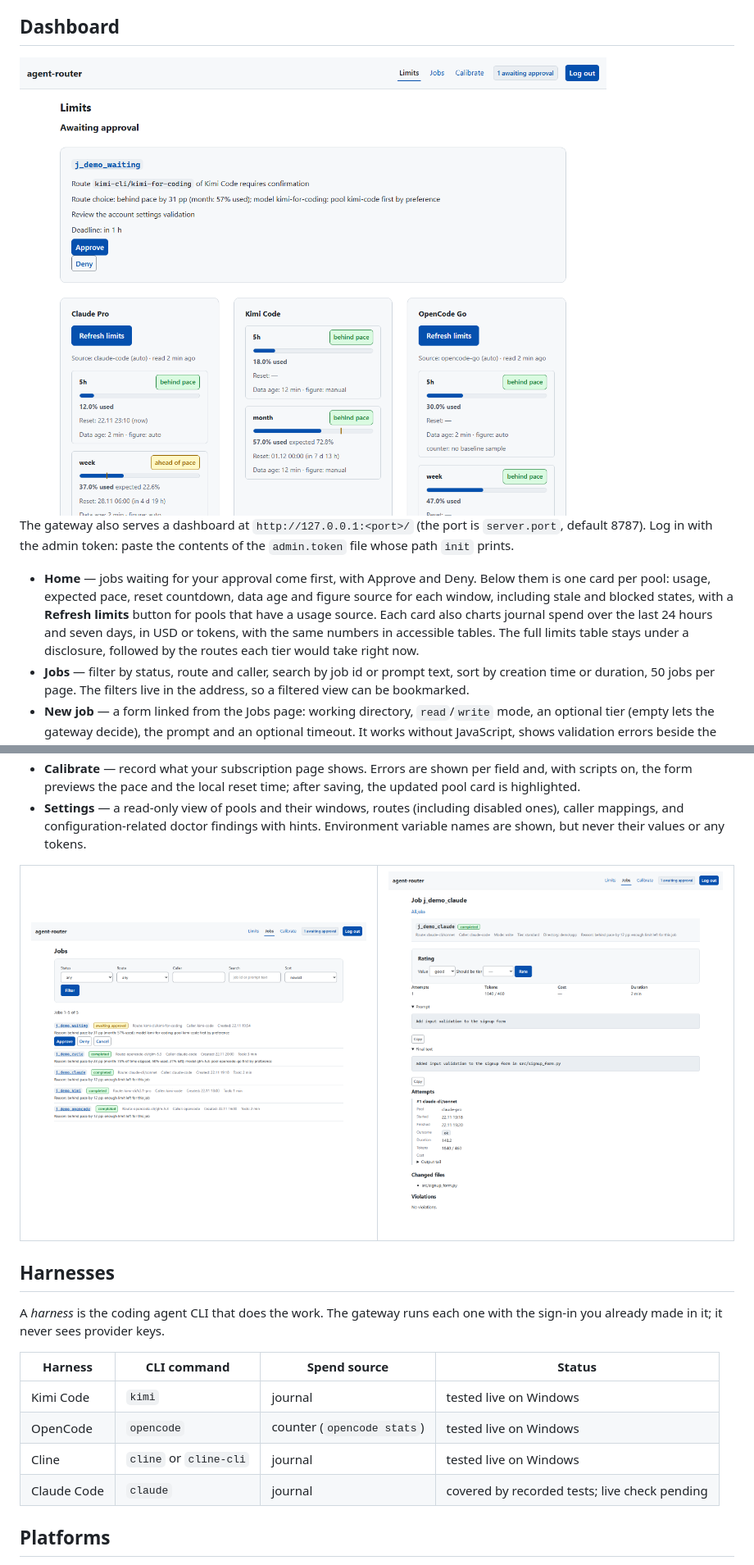
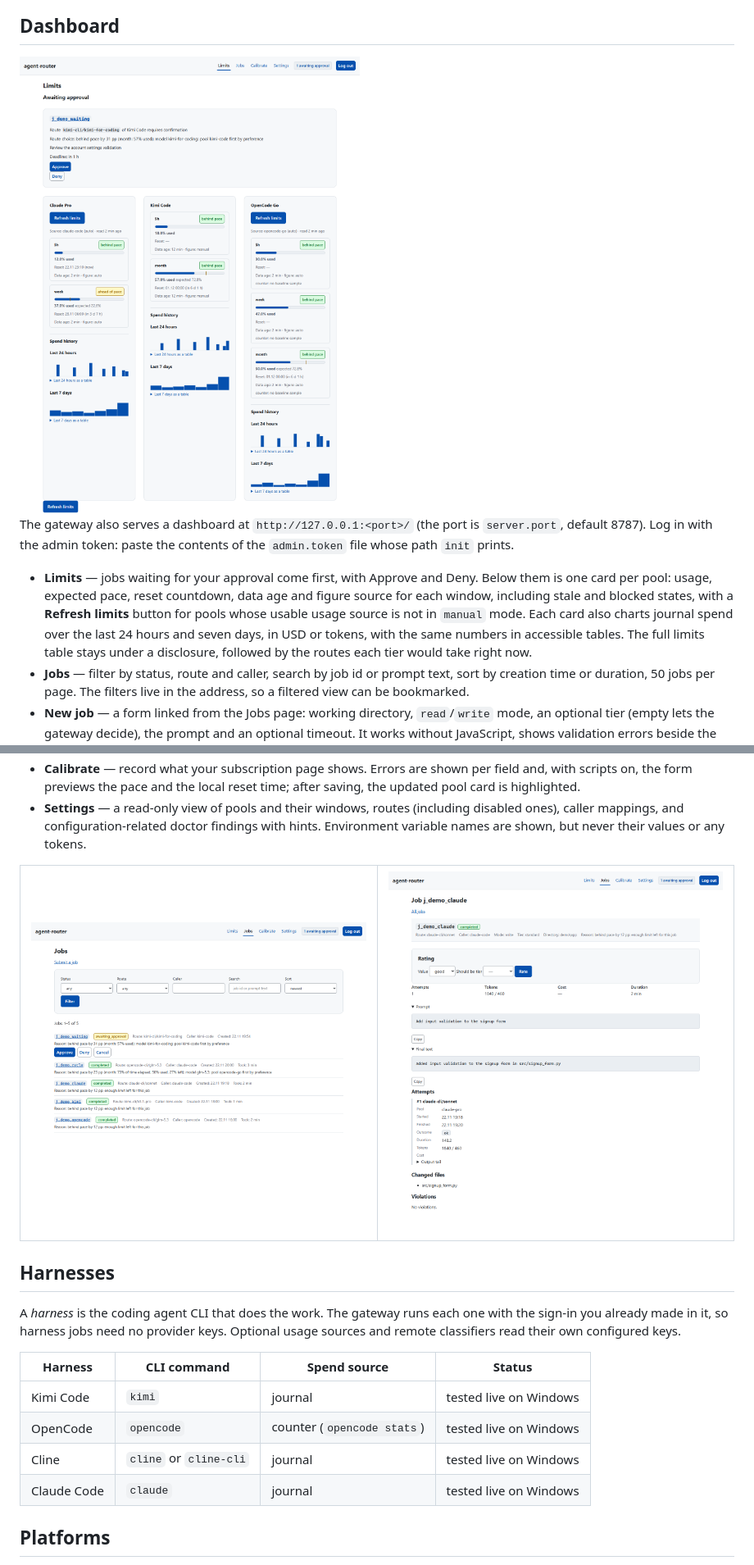
Before and after one commit to kdenischenko/open-agent-router, a Markdown page: README.md, 2 parts joined by grey strips. Shown at 82% size. GitHub-like rendering; pictures changed too: docs/assets/dashboard-light.png, docs/assets/job-light.png, docs/assets/jobs-light.png.

```diff
--- a/README.md
+++ b/README.md
@@ -177,12 +178,13 @@ The gateway also serves a dashboard at `http://127.0.0.1:<port>/` (the port is
 `server.port`, default 8787). Log in with the admin token: paste the contents of the
 `admin.token` file whose path `init` prints.
 
-- **Home** — jobs waiting for your approval come first, with Approve and Deny. Below them
+- **Limits** — jobs waiting for your approval come first, with Approve and Deny. Below them
   is one card per pool: usage, expected pace, reset countdown, data age and figure source for
   each window, including stale and blocked states, with a **Refresh limits** button for pools
-  that have a usage source. Each card also charts journal spend over the last 24 hours and
-  seven days, in USD or tokens, with the same numbers in accessible tables. The full limits
-  table stays under a disclosure, followed by the routes each tier would take right now.
+  whose usable usage source is not in `manual` mode. Each card also charts journal spend over
+  the last 24 hours and seven days, in USD or tokens, with the same numbers in accessible
+  tables. The full limits table stays under a disclosure, followed by the routes each tier
+  would take right now.
 - **Jobs** — filter by status, route and caller, search by job id or prompt text, sort by
   creation time or duration, 50 jobs per page. The filters live in the address, so a filtered
   view can be bookmarked.
@@ -220,14 +222,15 @@ The gateway also serves a dashboard at `http://127.0.0.1:<port>/` (the port is
 ## Harnesses
 
 A *harness* is the coding agent CLI that does the work. The gateway runs each one with the
-sign-in you already made in it; it never sees provider keys.
+sign-in you already made in it, so harness jobs need no provider keys. Optional usage sources
+and remote classifiers read their own configured keys.
 
 | Harness | CLI command | Spend source | Status |
 |---|---|---|---|
 | Kimi Code | `kimi` | journal | tested live on Windows |
 | OpenCode | `opencode` | counter (`opencode stats`) | tested live on Windows |
 | Cline | `cline` or `cline-cli` | journal | tested live on Windows |
-| Claude Code | `claude` | journal | covered by recorded tests; live check pending |
+| Claude Code | `claude` | journal | tested live on Windows |
 
 ## Platforms
 
```
Also changed, not shown: other parts of README.md (+5 -4 lines), docs/DESIGN.md (+1 -1 lines), docs/INSTALL.md (+3 -2 lines), docs/assets/dashboard-dark.png, docs/assets/job-dark.png, docs/assets/jobs-dark.png.
